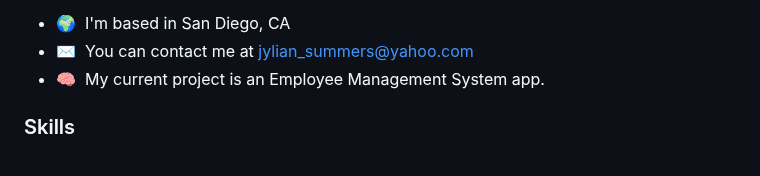
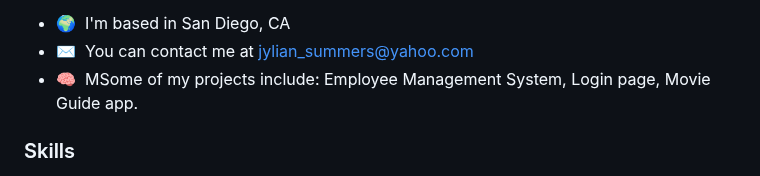
Before and after one commit to SummerJyl/SummerJyl, a Markdown page: README.md, the part around the change. Rendered like a GitHub page.

```diff
--- a/README.md
+++ b/README.md
@@ -12,7 +12,7 @@ I've being using HTML & CSS for 8+ years. I am a certified Front End Developer a
 
 * 🌍  I'm based in San Diego, CA
 * ✉️  You can contact me at [jylian\_summers@yahoo.com](mailto:jylian_summers@yahoo.com)
-* 🧠  My current project is an Employee Management System app.
+* 🧠  MSome of my projects include: Employee Management System, Login page, Movie Guide app.
 
 ### Skills
 
```
